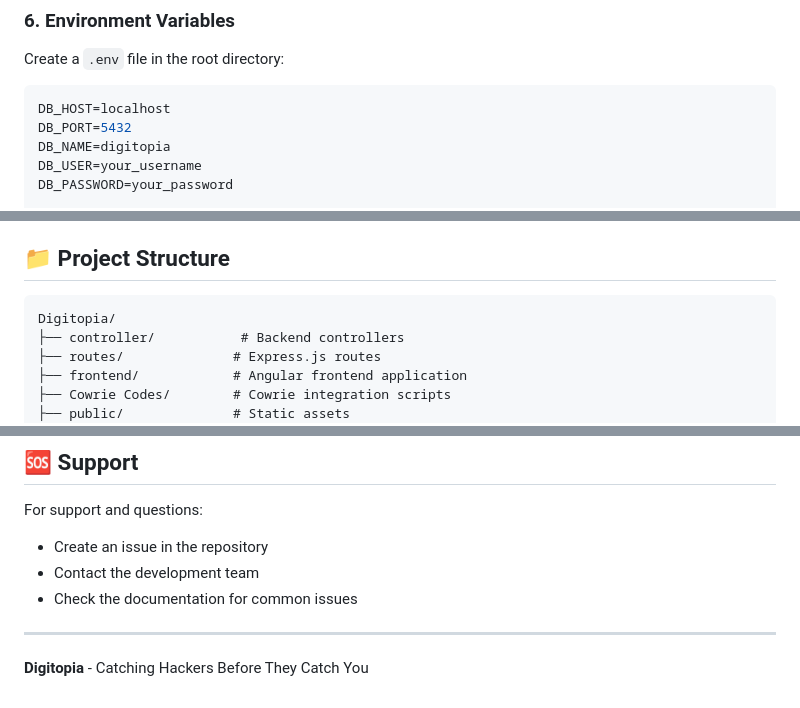
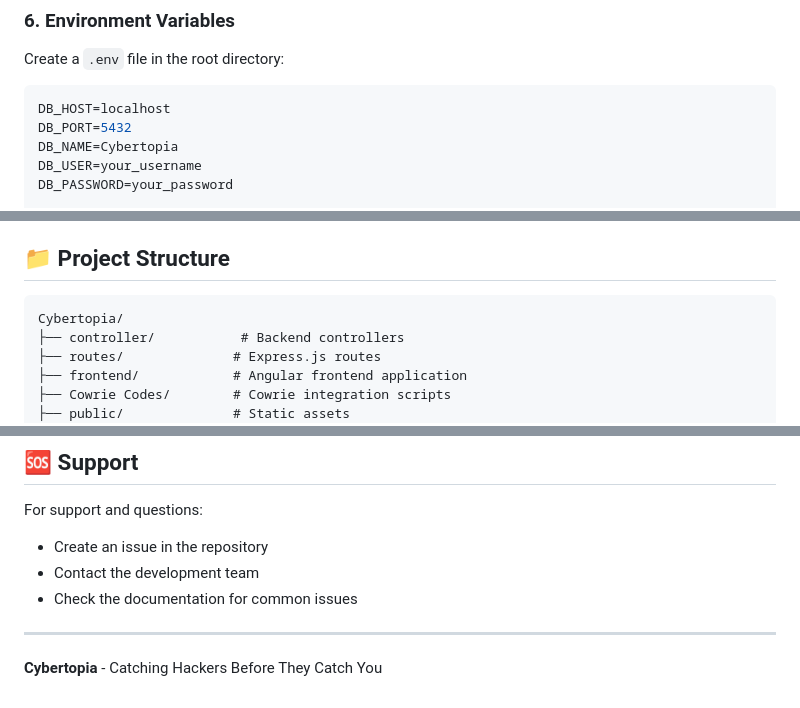
Before and after one commit to CyberTopians/Cybertopia, a Markdown page: README.md, 3 parts joined by grey strips. Drawn GitHub-style.

````diff
--- a/README.md
+++ b/README.md
@@ -102,7 +102,7 @@ Create a `.env` file in the root directory:
 ```env
 DB_HOST=localhost
 DB_PORT=5432
-DB_NAME=digitopia
+DB_NAME=Cybertopia
 DB_USER=your_username
 DB_PASSWORD=your_password
 
@@ -222,7 +222,7 @@ The application uses the following main tables:
 ## 📁 Project Structure
 
 ```
-Digitopia/
+Cybertopia/
 ├── controller/           # Backend controllers
 ├── routes/              # Express.js routes
 ├── frontend/            # Angular frontend application
@@ -255,4 +255,4 @@ For support and questions:
 
 ---
 
-**Digitopia** - Catching Hackers Before They Catch You
+**Cybertopia** - Catching Hackers Before They Catch You
````
Also changed, not shown: other parts of README.md (+6 -6 lines).
